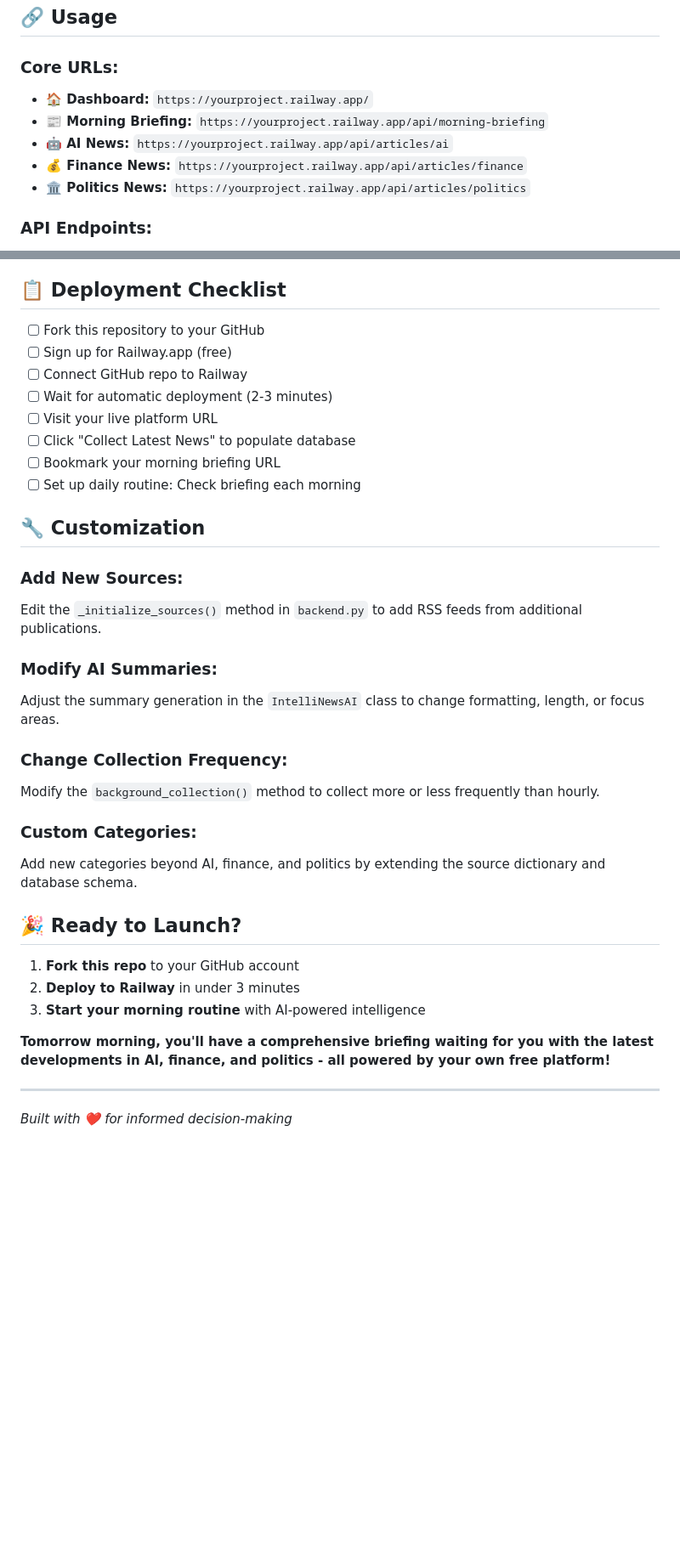
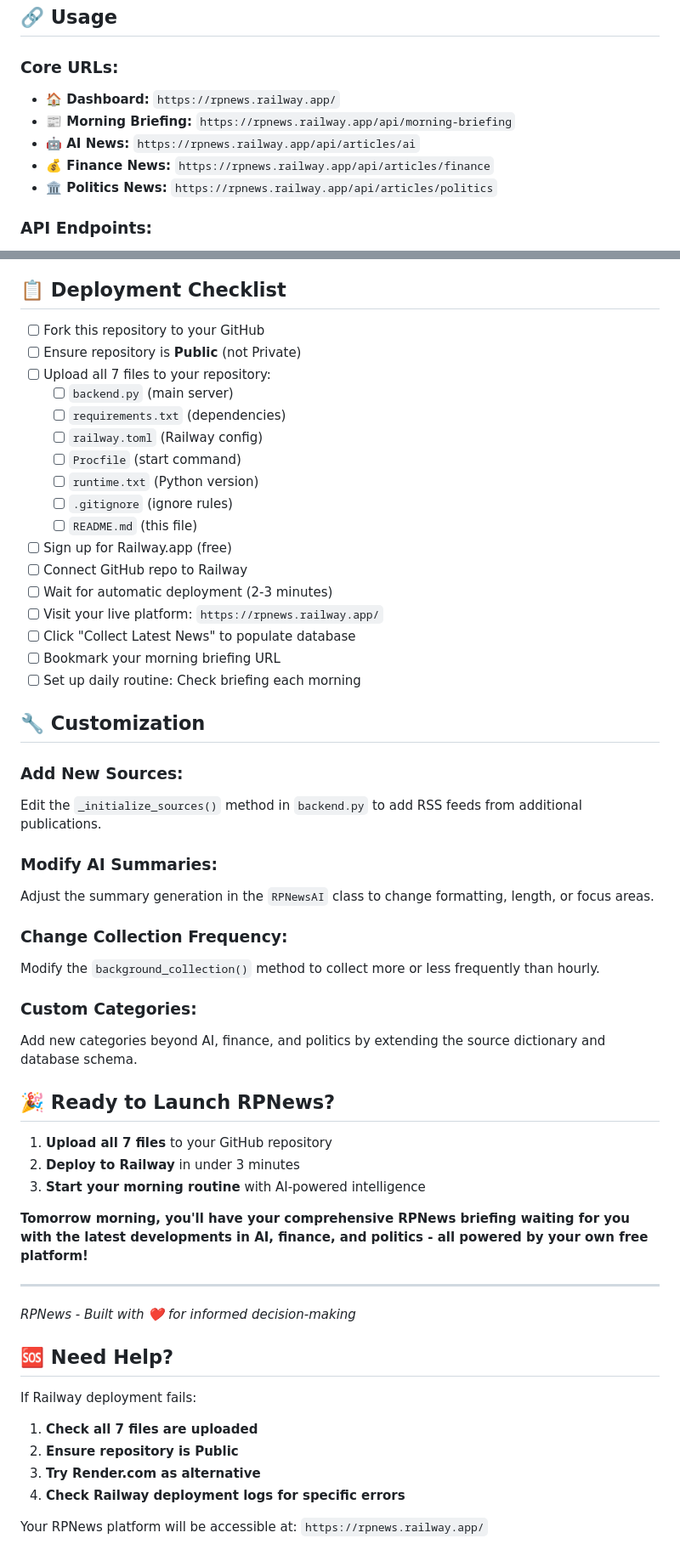
Before and after one commit to RyanPaul06/RPNews, a Markdown page: README.md, 2 parts joined by grey strips. Shown: that part at 85% size. Rendered like a GitHub page; blank space fills up the shorter version.

```diff
--- a/README.md
+++ b/README.md
@@ -38,11 +35,11 @@
 ## 🔗 **Usage**
 
 ### **Core URLs:**
-- **🏠 Dashboard:** `https://yourproject.railway.app/`
-- **📰 Morning Briefing:** `https://yourproject.railway.app/api/morning-briefing`
-- **🤖 AI News:** `https://yourproject.railway.app/api/articles/ai`
-- **💰 Finance News:** `https://yourproject.railway.app/api/articles/finance`
-- **🏛️ Politics News:** `https://yourproject.railway.app/api/articles/politics`
+- **🏠 Dashboard:** `https://rpnews.railway.app/`
+- **📰 Morning Briefing:** `https://rpnews.railway.app/api/morning-briefing`
+- **🤖 AI News:** `https://rpnews.railway.app/api/articles/ai`
+- **💰 Finance News:** `https://rpnews.railway.app/api/articles/finance`
+- **🏛️ Politics News:** `https://rpnews.railway.app/api/articles/politics`
 
 ### **API Endpoints:**
 - `GET /api/morning-briefing` - Your daily AI briefing
@@ -106,10 +103,19 @@
 ## 📋 **Deployment Checklist**
 
 - [ ] Fork this repository to your GitHub
+- [ ] Ensure repository is **Public** (not Private)
+- [ ] Upload all 7 files to your repository:
+  - [ ] `backend.py` (main server)
+  - [ ] `requirements.txt` (dependencies)
+  - [ ] `railway.toml` (Railway config)
+  - [ ] `Procfile` (start command)
+  - [ ] `runtime.txt` (Python version)
+  - [ ] `.gitignore` (ignore rules)
+  - [ ] `README.md` (this file)
 - [ ] Sign up for Railway.app (free)
 - [ ] Connect GitHub repo to Railway
 - [ ] Wait for automatic deployment (2-3 minutes)
-- [ ] Visit your live platform URL
+- [ ] Visit your live platform: `https://rpnews.railway.app/`
 - [ ] Click "Collect Latest News" to populate database
 - [ ] Bookmark your morning briefing URL
 - [ ] Set up daily routine: Check briefing each morning
@@ -120,7 +126,7 @@
 Edit the `_initialize_sources()` method in `backend.py` to add RSS feeds from additional publications.
 
 ### **Modify AI Summaries:**
-Adjust the summary generation in the `IntelliNewsAI` class to change formatting, length, or focus areas.
+Adjust the summary generation in the `RPNewsAI` class to change formatting, length, or focus areas.
 
 ### **Change Collection Frequency:**
 Modify the `background_collection()` method to collect more or less frequently than hourly.
@@ -128,14 +134,24 @@ Modify the `background_collection()` method to collect more or less frequently t
 ### **Custom Categories:**
 Add new categories beyond AI, finance, and politics by extending the source dictionary and database schema.
 
-## 🎉 **Ready to Launch?**
+## 🎉 **Ready to Launch RPNews?**
 
-1. **Fork this repo** to your GitHub account
+1. **Upload all 7 files** to your GitHub repository
 2. **Deploy to Railway** in under 3 minutes
 3. **Start your morning routine** with AI-powered intelligence
 
-**Tomorrow morning, you'll have a comprehensive briefing waiting for you with the latest developments in AI, finance, and politics - all powered by your own free platform!**
+**Tomorrow morning, you'll have your comprehensive RPNews briefing waiting for you with the latest developments in AI, finance, and politics - all powered by your own free platform!**
 
 ---
 
-*Built with ❤️ for informed decision-making*
+*RPNews - Built with ❤️ for informed decision-making*
+
+## 🆘 **Need Help?**
+
+If Railway deployment fails:
+1. **Check all 7 files are uploaded**
+2. **Ensure repository is Public**
+3. **Try Render.com as alternative**
+4. **Check Railway deployment logs for specific errors**
+
+Your RPNews platform will be accessible at: `https://rpnews.railway.app/`
```
Also changed, not shown: other parts of README.md (+5 -8 lines).
